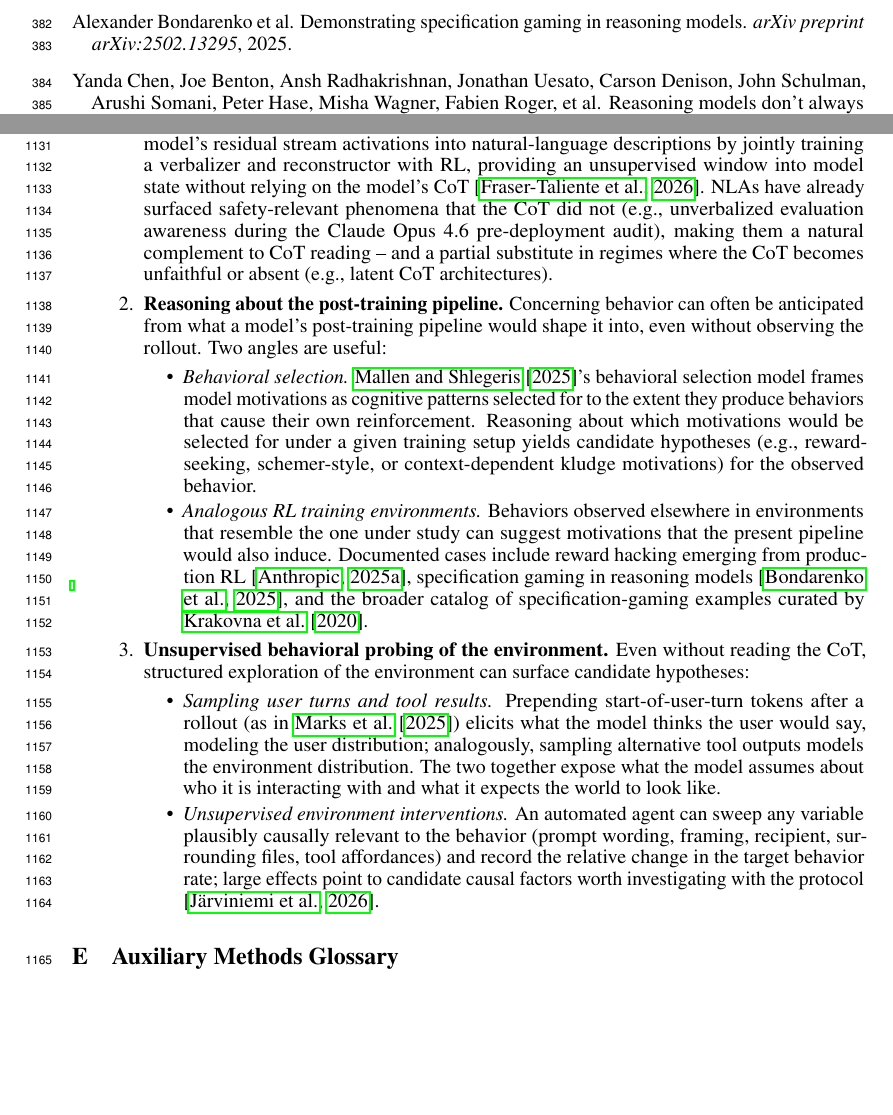
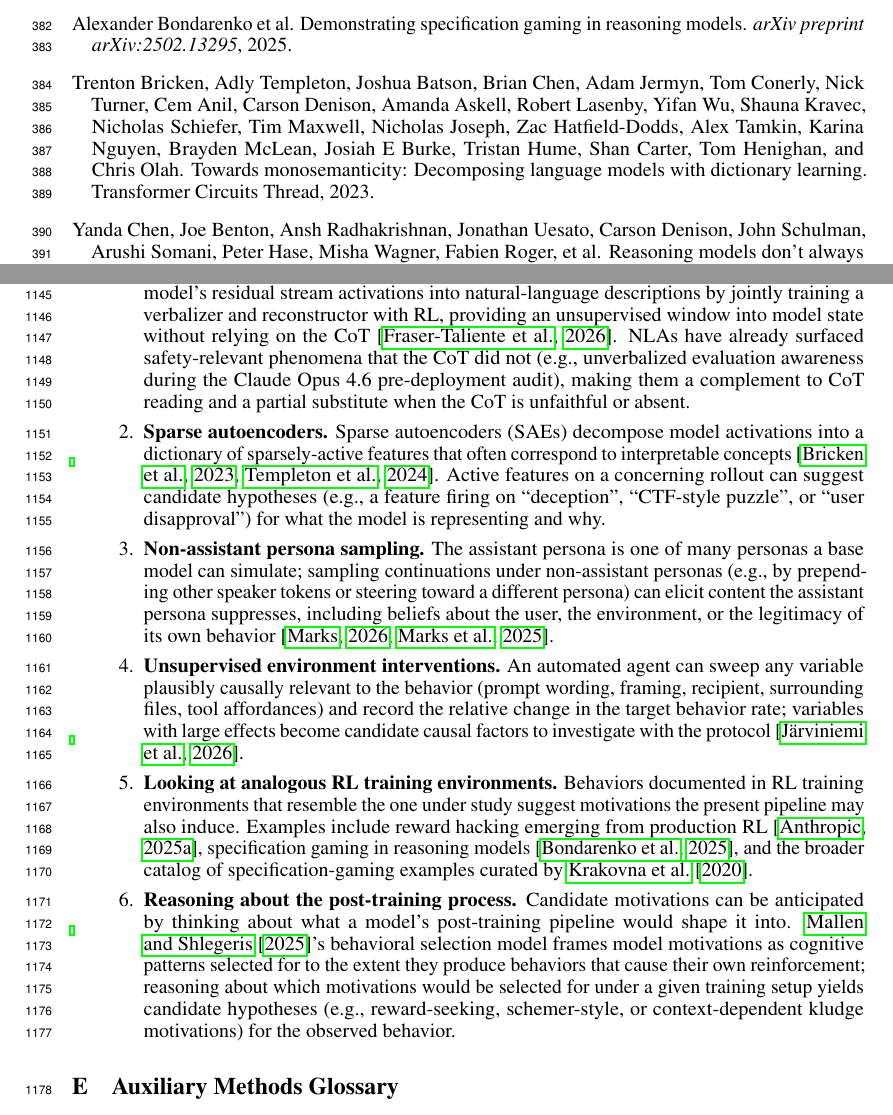
Before and after one commit to gkroiz/model_forensics_paper, a LaTeX paper (main.tex, which reads references.bib): two parts of pages 10 and 45 of 73 before the commit and two parts of pages 10 and 47 of 75 after it, joined at a grey line, cut so that both start at the same text, the shorter picture padded with empty space. Compiled offline with pdfLaTeX.

Commit message:
List 6 ungrouped sources of hypothesis generation
NLAs, SAEs, non-assistant persona sampling, unsupervised environment
interventions, analogous RL training environments, and reasoning about
the post-training process.

Co-Authored-By: Claude Opus 4.7 (1M context) <noreply@anthropic.com>

```diff
--- a/main.tex
+++ b/main.tex
@@ -1287,19 +1287,17 @@ We do not make cognitive claims about the models' internal motivations for hacki
 We discuss additional unsupervised sources of hypothesis generation beyond CoT reading that future work could explore. These sources become more important in futures where the CoT is less complete, faithful, or is replaced with latent CoT architectures.
 
 \begin{enumerate}
-\item \textbf{Natural language autoencoders.} Natural language autoencoders (NLAs) verbalize a model's residual stream activations into natural-language descriptions by jointly training a verbalizer and reconstructor with RL, providing an unsupervised window into model state without relying on the model's CoT \citep{frasertaliente2026nla}. NLAs have already surfaced safety-relevant phenomena that the CoT did not (e.g., unverbalized evaluation awareness during the Claude Opus 4.6 pre-deployment audit), making them a natural complement to CoT reading -- and a partial substitute in regimes where the CoT becomes unfaithful or absent (e.g., latent CoT architectures).
-
-\item \textbf{Reasoning about the post-training pipeline.} Concerning behavior can often be anticipated from what a model's post-training pipeline would shape it into, even without observing the rollout. Two angles are useful:
-  \begin{itemize}
-    \item \textit{Behavioral selection.} \citet{mallen2025behavioral}'s behavioral selection model frames model motivations as cognitive patterns selected for to the extent they produce behaviors that cause their own reinforcement. Reasoning about which motivations would be selected for under a given training setup yields candidate hypotheses (e.g., reward-seeking, schemer-style, or context-dependent kludge motivations) for the observed behavior.
-    \item \textit{Analogous RL training environments.} Behaviors observed elsewhere in environments that resemble the one under study can suggest motivations that the present pipeline would also induce. Documented cases include reward hacking emerging from production RL \citep{anthropic2025emergent}, specification gaming in reasoning models \citep{bondarenko2025specification}, and the broader catalog of specification-gaming examples curated by \citet{krakovna2020specification}.
-  \end{itemize}
-
-\item \textbf{Unsupervised behavioral probing of the environment.} Even without reading the CoT, structured exploration of the environment can surface candidate hypotheses:
-  \begin{itemize}
-    \item \textit{Sampling user turns and tool results.} Prepending start-of-user-turn tokens after a rollout (as in \citet{marks2025auditing}) elicits what the model thinks the user would say, modeling the user distribution; analogously, sampling alternative tool outputs models the environment distribution. The two together expose what the model assumes about who it is interacting with and what it expects the world to look like.
-    \item \textit{Unsupervised environment interventions.} An automated agent can sweep any variable plausibly causally relevant to the behavior (prompt wording, framing, recipient, surrounding files, tool affordances) and record the relative change in the target behavior rate; large effects point to candidate causal factors worth investigating with the protocol \citep{jarviniemi2026propensity}.
-  \end{itemize}
+\item \textbf{Natural language autoencoders.} Natural language autoencoders (NLAs) verbalize a model's residual stream activations into natural-language descriptions by jointly training a verbalizer and reconstructor with RL, providing an unsupervised window into model state without relying on the CoT \citep{frasertaliente2026nla}. NLAs have already surfaced safety-relevant phenomena that the CoT did not (e.g., unverbalized evaluation awareness during the Claude Opus 4.6 pre-deployment audit), making them a complement to CoT reading and a partial substitute when the CoT is unfaithful or absent.
+
+\item \textbf{Sparse autoencoders.} Sparse autoencoders (SAEs) decompose model activations into a dictionary of sparsely-active features that often correspond to interpretable concepts \citep{bricken2023monosemanticity, templeton2024scaling}. Active features on a concerning rollout can suggest candidate hypotheses (e.g., a feature firing on ``deception'', ``CTF-style puzzle'', or ``user disapproval'') for what the model is representing and why.
+
+\item \textbf{Non-assistant persona sampling.} The assistant persona is one of many personas a base model can simulate; sampling continuations under non-assistant personas (e.g., by prepending other speaker tokens or steering toward a different persona) can elicit content the assistant persona suppresses, including beliefs about the user, the environment, or the legitimacy of its own behavior \citep{marks2026psm, marks2025auditing}.
+
+\item \textbf{Unsupervised environment interventions.} An automated agent can sweep any variable plausibly causally relevant to the behavior (prompt wording, framing, recipient, surrounding files, tool affordances) and record the relative change in the target behavior rate; variables with large effects become candidate causal factors to investigate with the protocol \citep{jarviniemi2026propensity}.
+
+\item \textbf{Looking at analogous RL training environments.} Behaviors documented in RL training environments that resemble the one under study suggest motivations the present pipeline may also induce. Examples include reward hacking emerging from production RL \citep{anthropic2025emergent}, specification gaming in reasoning models \citep{bondarenko2025specification}, and the broader catalog of specification-gaming examples curated by \citet{krakovna2020specification}.
+
+\item \textbf{Reasoning about the post-training process.} Candidate motivations can be anticipated by thinking about what a model's post-training pipeline would shape it into. \citet{mallen2025behavioral}'s behavioral selection model frames model motivations as cognitive patterns selected for to the extent they produce behaviors that cause their own reinforcement; reasoning about which motivations would be selected for under a given training setup yields candidate hypotheses (e.g., reward-seeking, schemer-style, or context-dependent kludge motivations) for the observed behavior.
 \end{enumerate}
 
 
--- a/references.bib
+++ b/references.bib
@@ -410,0 +415,10 @@
+  year={2024},
+  howpublished={Transformer Circuits Thread},
+}
+
+@misc{bricken2023monosemanticity,
+  title={Towards Monosemanticity: Decomposing Language Models With Dictionary Learning},
+  author={Bricken, Trenton and Templeton, Adly and Batson, Joshua and Chen, Brian and Jermyn, Adam and Conerly, Tom and Turner, Nick and Anil, Cem and Denison, Carson and Askell, Amanda and Lasenby, Robert and Wu, Yifan and Kravec, Shauna and Schiefer, Nicholas and Maxwell, Tim and Joseph, Nicholas and Hatfield-Dodds, Zac and Tamkin, Alex and Nguyen, Karina and McLean, Brayden and Burke, Josiah E and Hume, Tristan and Carter, Shan and Henighan, Tom and Olah, Chris},
+  year={2023},
+  howpublished={Transformer Circuits Thread},
+}
```
Also changed, not shown: references.bib (4 more changed lines).
